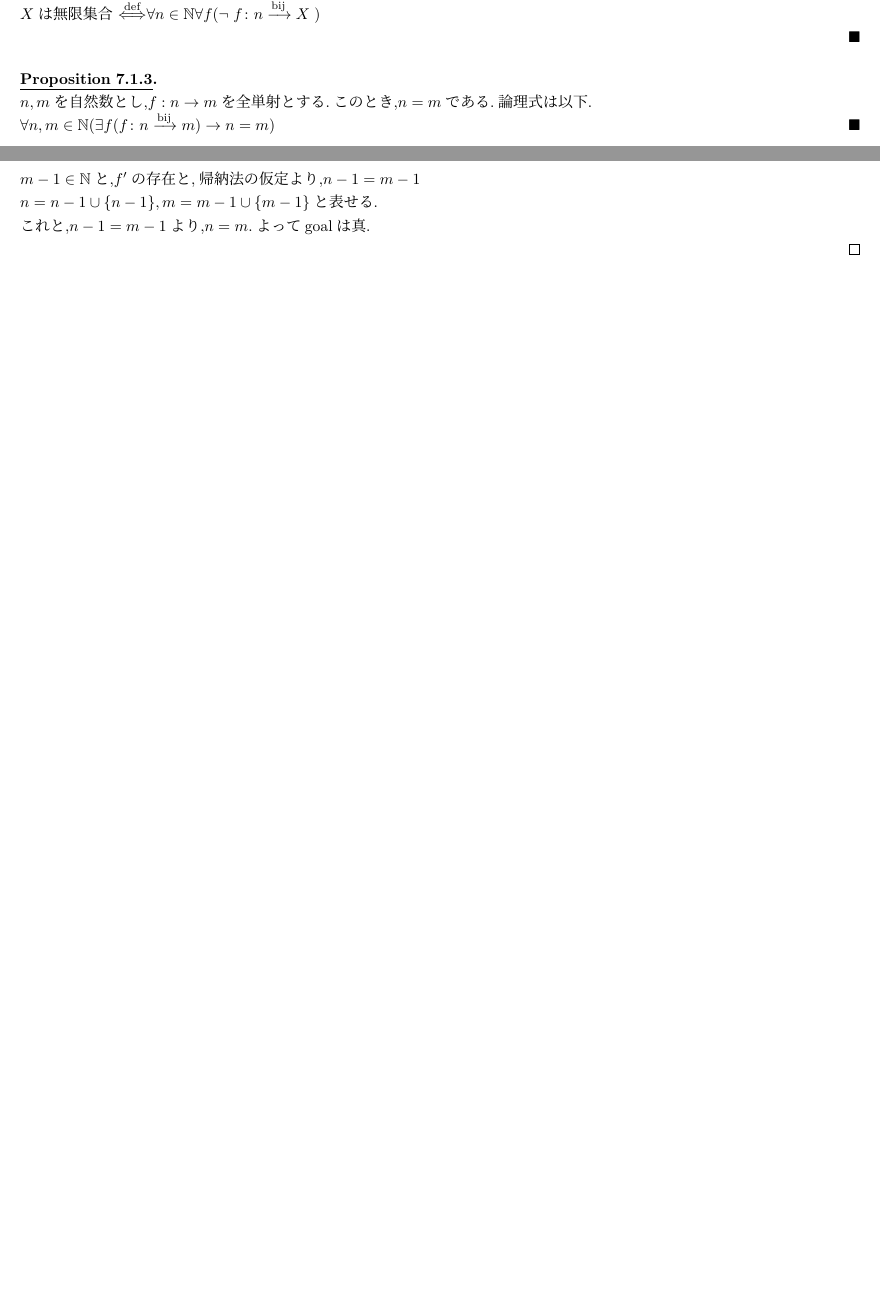
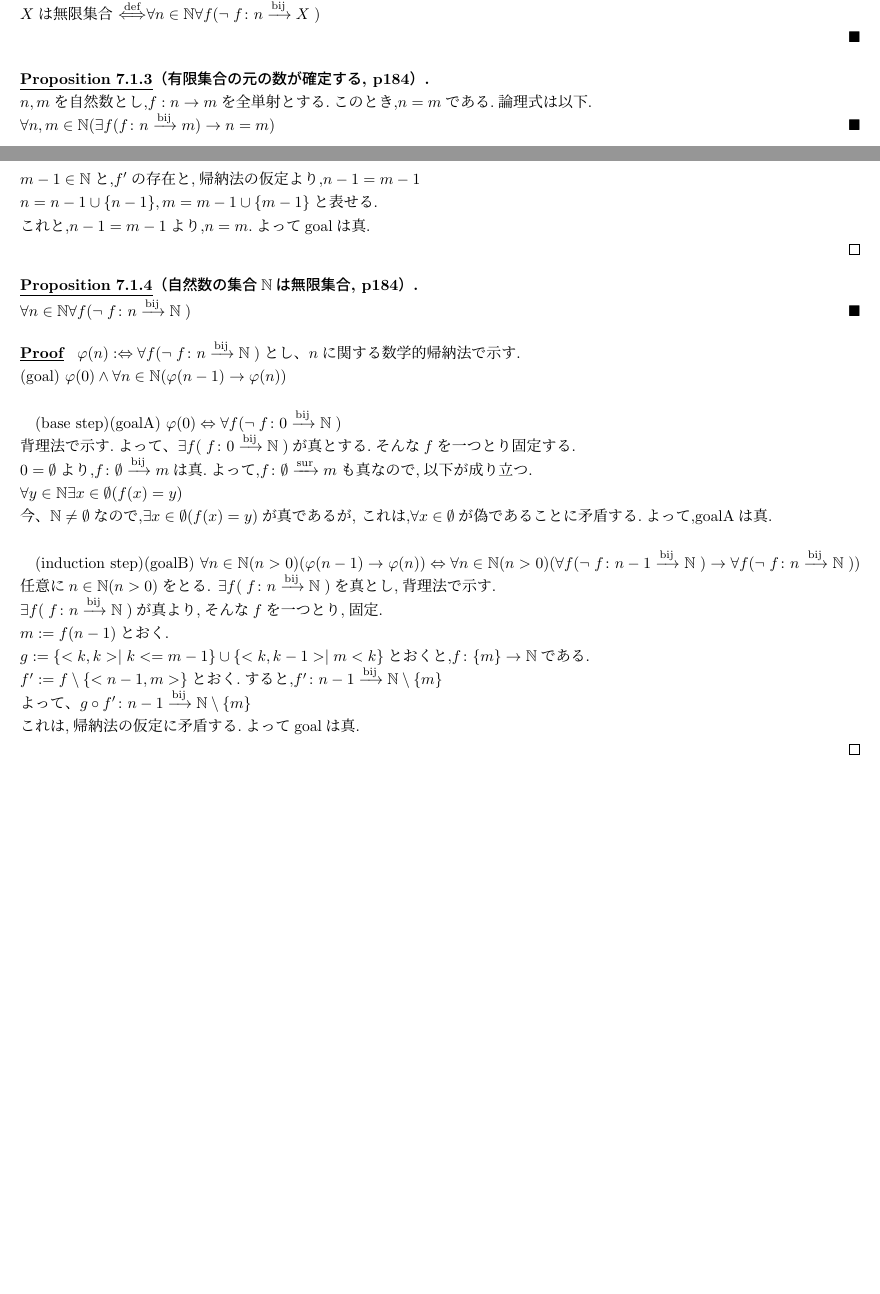
Before and after one commit to Ichida333/math_card, a LaTeX document (main.tex, which reads chapter6.tex): two parts of pages 2 and 3 of 4, joined at a grey line, cut so that both start at the same text, the shorter picture padded with empty space. Compiled offline with upLaTeX and dvipdfmx.

Commit message:
7.1.4がざっくり完成

```diff
--- a/chapter6.tex
+++ b/chapter6.tex
@@ -20,7 +20,7 @@
 	$ Xは無限集合\defarr \forall n \in \mathbb{N}\forall f( \lnot \; \BijectionMap{f}{n}{X} \; )$\\
 \end{definition}
 
-\begin{proposition}[]
+\begin{proposition}[有限集合の元の数が確定する, p184]
 	$n,m$を自然数とし,$f:n \rightarrow m$を全単射とする.このとき,$n=m$である.論理式は以下.\\
 	$\forall n ,m \in \mathbb{N} (\exists f(\BijectionMap{f}{n}{m}) \rightarrow n = m)$
 \end{proposition}
@@ -52,3 +52,31 @@ $m-1 \in \mathbb{N}$と,$f'$の存在と,帰納法の仮定より,$n-1=m-1$\\
 $n=n-1 \cup \{n-1\}, m=m-1 \cup \{m-1\}$と表せる.\\
 これと,$n-1=m-1$より,$n=m$.よってgoalは真.\\
 \end{proof}
+
+\begin{proposition}[自然数の集合$\mathbb{N}$は無限集合, p184]
+  $\forall n \in \mathbb{N}\forall f( \lnot \; \BijectionMap{f}{n}{\mathbb{N}} \; )$
+\end{proposition}
+
+
+\begin{proof} $\varphi (n) :\Leftrightarrow \forall f( \lnot \; \BijectionMap{f}{n}{\mathbb{N}} \; )$とし、$n$に関する数学的帰納法で示す.\\
+(goal) $\varphi (0) \land \forall n \in \mathbb{N} ( \varphi (n-1) \rightarrow \varphi (n))$\\
+
+(base step)(goalA) $\varphi (0) \Leftrightarrow  \forall f( \lnot \; \BijectionMap{f}{0}{\mathbb{N}} \; )$ \\
+背理法で示す.よって、$\exists f(  \; \BijectionMap{f}{0}{\mathbb{N}} \; )$が真とする.そんな$f$を一つとり固定する.\\
+$ 0 = \emptyset$より,$\BijectionMap{f}{\emptyset}{m}$は真.よって,$\SurjectionMap{f}{\emptyset}{m}$も真なので,以下が成り立つ.\\
+$\forall y \in \mathbb{N} \exists x \in \emptyset (f(x) = y)$\\
+今、$\mathbb{N} \neq \emptyset$なので,$\exists x \in \emptyset (f(x) = y)$が真であるが,
+これは,$\forall x \in \emptyset$が偽であることに矛盾する.よって,goalAは真.\\
+
+(induction step)(goalB) $\forall n \in \mathbb{N}(n > 0) ( \varphi (n-1) \rightarrow \varphi (n))
+\Leftrightarrow \forall n \in \mathbb{N}(n > 0) ( \forall f( \lnot \; \BijectionMap{f}{n - 1}{\mathbb{N}} \; ) \rightarrow \forall f( \lnot \; \BijectionMap{f}{n}{\mathbb{N}} \; ))$
+任意に$n \in \mathbb{N}(n > 0)$をとる.
+$\exists f(\; \BijectionMap{f}{n}{\mathbb{N}} \; )$を真とし,背理法で示す.\\
+$\exists f(\; \BijectionMap{f}{n}{\mathbb{N}} \; )$が真より,そんな$f$を一つとり,固定.\\
+$m := f(n-1)$とおく.\\
+$g:=\{<k,k> \mid k<= m-1 \} \cup \{<k,k-1> \mid m < k \}$とおくと,$\map{f}{\{m\}}{\mathbb{N}}$である.\\
+$f':=f \setminus \{<n-1, m>\}$とおく.すると,$\BijectionMap{f'}{n-1}{\mathbb{N} \setminus \{m\}}$\\
+よって、$\BijectionMap{g \circ f'}{n-1}{\mathbb{N} \setminus \{m\}}$\\
+これは,帰納法の仮定に矛盾する.よってgoalは真.
+
+\end{proof}
```
Also changed, not shown: 1 other file.
